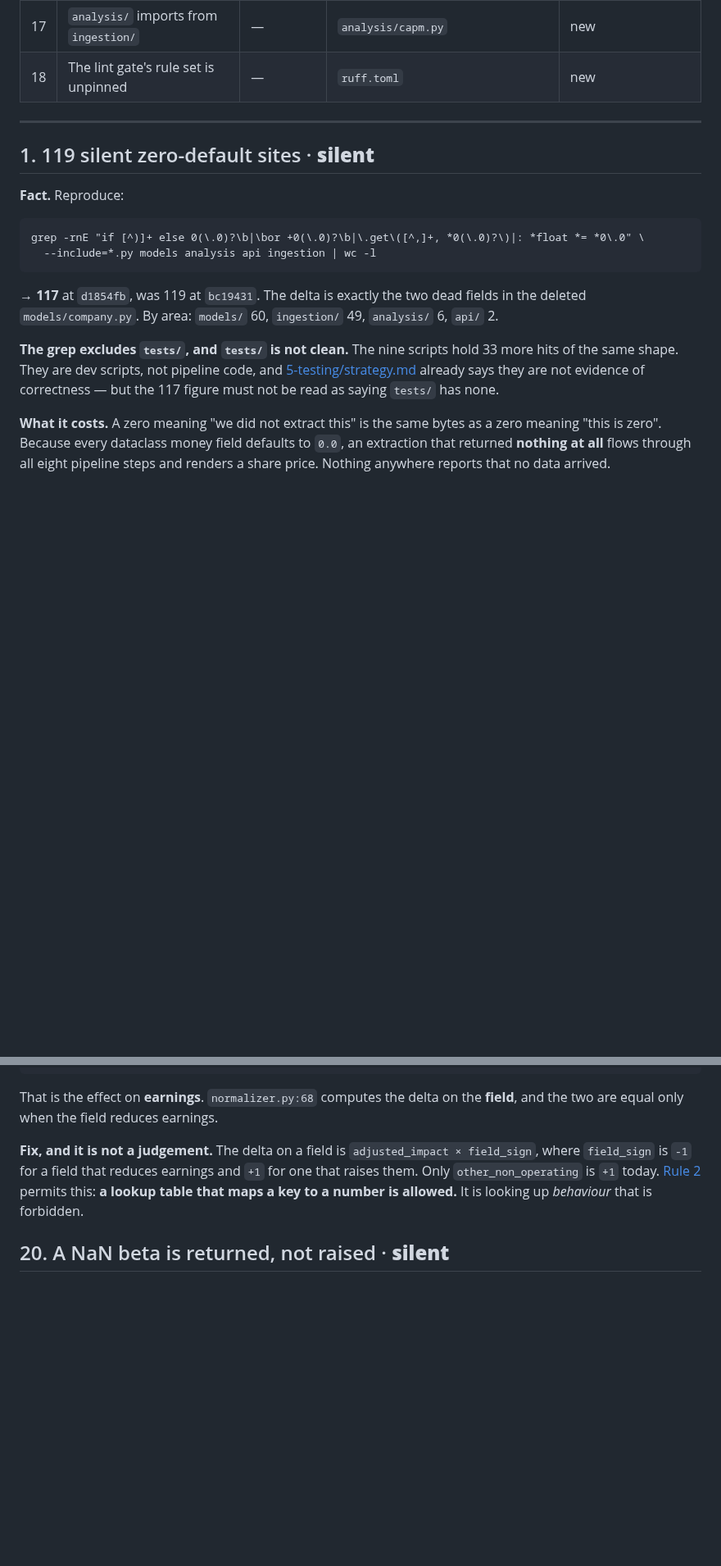
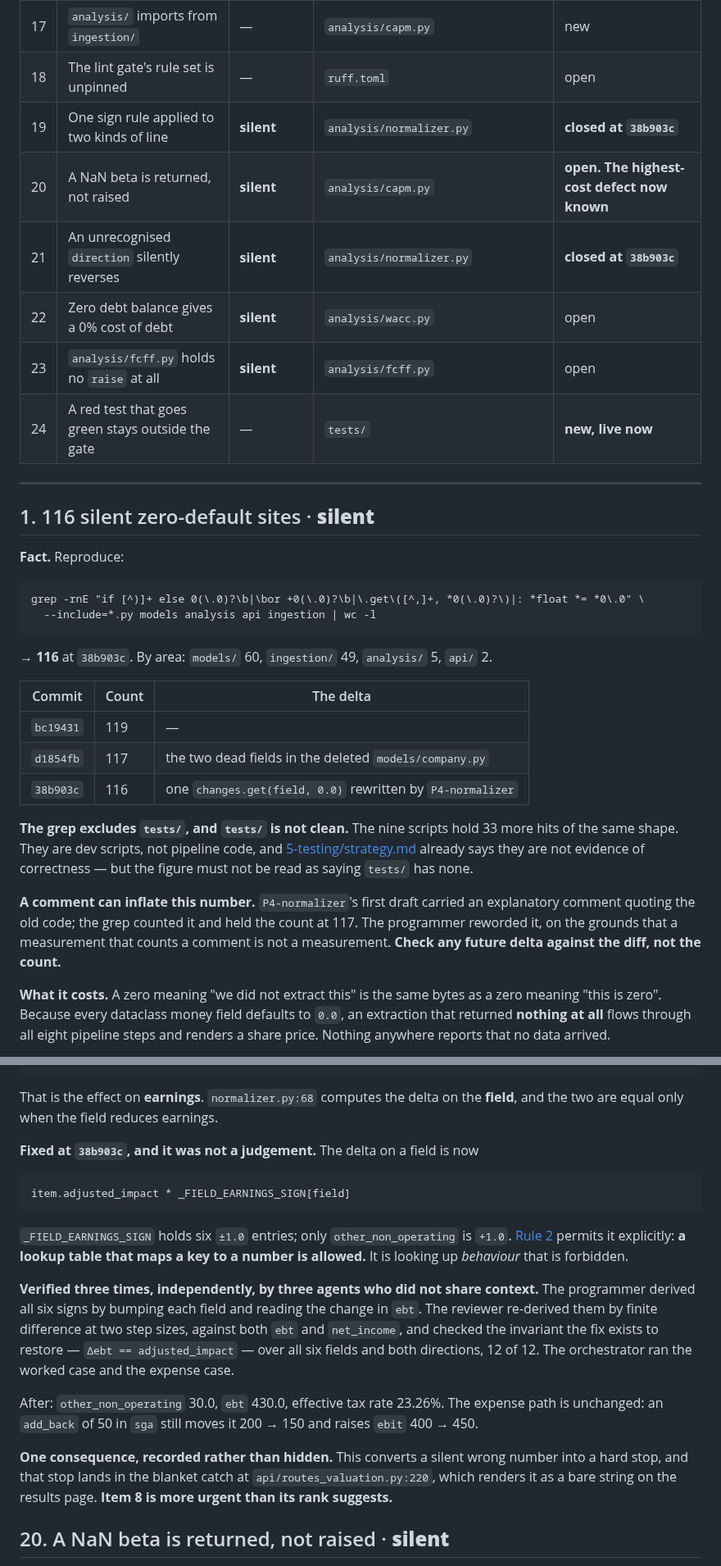
Before and after one commit to yinchenliu/Valuation, a Markdown page: docs/9-reference/refactor-backlog.md, 2 parts joined by grey strips. Shown at 82% size. GitHub-like rendering; blank space fills up the shorter version.

````diff
--- a/docs/9-reference/refactor-backlog.md
+++ b/docs/9-reference/refactor-backlog.md
@@ -47,11 +48,17 @@ rather than lying.
 | 15 | `latest_year` returns `0` for an empty extraction | **silent** | `models/financial_statements.py` | new |
 | 16 | Nine scripts point at a path that does not exist | stopping | `tests/` | new |
 | 17 | `analysis/` imports from `ingestion/` | — | `analysis/capm.py` | new |
-| 18 | The lint gate's rule set is unpinned | — | `ruff.toml` | new |
+| 18 | The lint gate's rule set is unpinned | — | `ruff.toml` | open |
+| 19 | One sign rule applied to two kinds of line | **silent** | `analysis/normalizer.py` | **closed at `38b903c`** |
+| 20 | A NaN beta is returned, not raised | **silent** | `analysis/capm.py` | **open. The highest-cost defect now known** |
+| 21 | An unrecognised `direction` silently reverses | **silent** | `analysis/normalizer.py` | **closed at `38b903c`** |
+| 22 | Zero debt balance gives a 0% cost of debt | **silent** | `analysis/wacc.py` | open |
+| 23 | `analysis/fcff.py` holds no `raise` at all | **silent** | `analysis/fcff.py` | open |
+| 24 | A red test that goes green stays outside the gate | — | `tests/` | **new, live now** |
 
 ---
 
-## 1. 119 silent zero-default sites · **silent**
+## 1. 116 silent zero-default sites · **silent**
 
 **Fact.** Reproduce:
 
@@ -59,14 +66,25 @@ rather than lying.
 grep -rnE "if [^)]+ else 0(\.0)?\b|\bor +0(\.0)?\b|\.get\([^,]+, *0(\.0)?\)|: *float *= *0\.0" \
   --include=*.py models analysis api ingestion | wc -l
 ```
-→ **117** at `d1854fb`, was 119 at `bc19431`. The delta is exactly the two dead fields
-in the deleted `models/company.py`. By area: `models/` 60, `ingestion/` 49,
-`analysis/` 6, `api/` 2.
+→ **116** at `38b903c`. By area: `models/` 60, `ingestion/` 49, `analysis/` 5,
+`api/` 2.
+
+| Commit | Count | The delta |
+|---|---|---|
+| `bc19431` | 119 | — |
+| `d1854fb` | 117 | the two dead fields in the deleted `models/company.py` |
+| `38b903c` | 116 | one `changes.get(field, 0.0)` rewritten by `P4-normalizer` |
 
 **The grep excludes `tests/`, and `tests/` is not clean.** The nine scripts hold 33
 more hits of the same shape. They are dev scripts, not pipeline code, and
 [5-testing/strategy.md](../5-testing/strategy.md) already says they are not evidence of
-correctness — but the 117 figure must not be read as saying `tests/` has none.
+correctness — but the figure must not be read as saying `tests/` has none.
+
+**A comment can inflate this number.** `P4-normalizer`'s first draft carried an
+explanatory comment quoting the old code; the grep counted it and held the count at
+117. The programmer reworded it, on the grounds that a measurement that counts a
+comment is not a measurement. **Check any future delta against the diff, not the
+count.**
 
 **What it costs.** A zero meaning "we did not extract this" is the same bytes as a zero
 meaning "this is zero". Because every dataclass money field defaults to `0.0`, an
@@ -499,11 +547,31 @@ def adjusted_impact(self) -> float:
 That is the effect on **earnings**. `normalizer.py:68` computes the delta on the
 **field**, and the two are equal only when the field reduces earnings.
 
-**Fix, and it is not a judgement.** The delta on a field is
-`adjusted_impact × field_sign`, where `field_sign` is `-1` for a field that reduces
-earnings and `+1` for one that raises them. Only `other_non_operating` is `+1` today.
-[Rule 2](../2-rules/rules.md) permits this: **a lookup table that maps a key to a
-number is allowed.** It is looking up *behaviour* that is forbidden.
+**Fixed at `38b903c`, and it was not a judgement.** The delta on a field is now
+
+```python
+item.adjusted_impact * _FIELD_EARNINGS_SIGN[field]
+```
+
+`_FIELD_EARNINGS_SIGN` holds six `±1.0` entries; only `other_non_operating` is `+1.0`.
+[Rule 2](../2-rules/rules.md) permits it explicitly: **a lookup table that maps a key
+to a number is allowed.** It is looking up *behaviour* that is forbidden.
+
+**Verified three times, independently, by three agents who did not share context.** The
+programmer derived all six signs by bumping each field and reading the change in `ebt`.
+The reviewer re-derived them by finite difference at two step sizes, against both `ebt`
+and `net_income`, and checked the invariant the fix exists to restore —
+`Δebt == adjusted_impact` — over all six fields and both directions, 12 of 12. The
+orchestrator ran the worked case and the expense case.
+
+After: `other_non_operating` 30.0, `ebt` 430.0, effective tax rate 23.26%. The expense
+path is unchanged: an `add_back` of 50 in `sga` still moves it 200 → 150 and raises
+`ebit` 400 → 450.
+
+**One consequence, recorded rather than hidden.** This converts a silent wrong number
+into a hard stop, and that stop lands in the blanket catch at
+`api/routes_valuation.py:220`, which renders it as a bare string on the results page.
+**Item 8 is more urgent than its rank suggests.**
 
 ## 20. A NaN beta is returned, not raised · **silent**
 
````
Also changed, not shown: other parts of docs/9-reference/refactor-backlog.md (+87 -53 lines), STATUS.md (+37 -27 lines).
